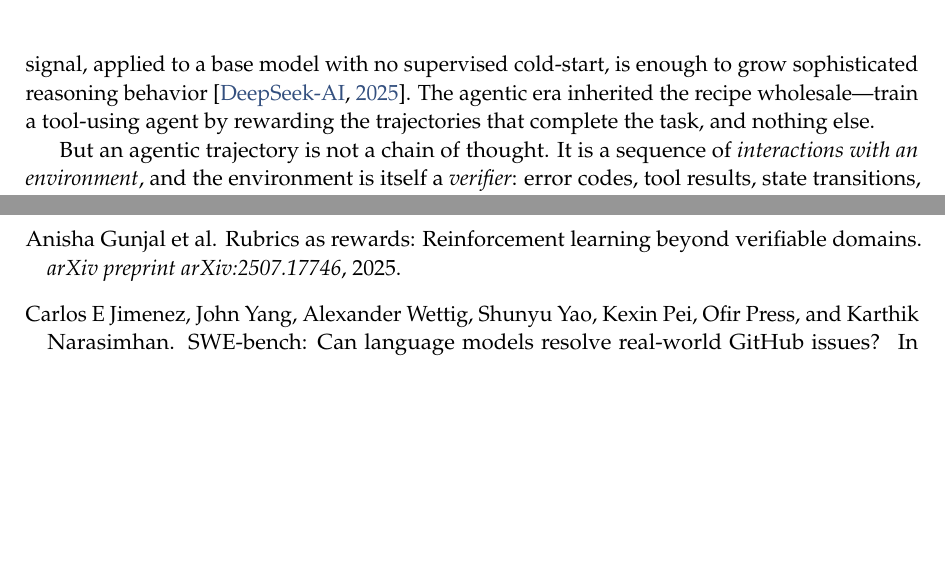
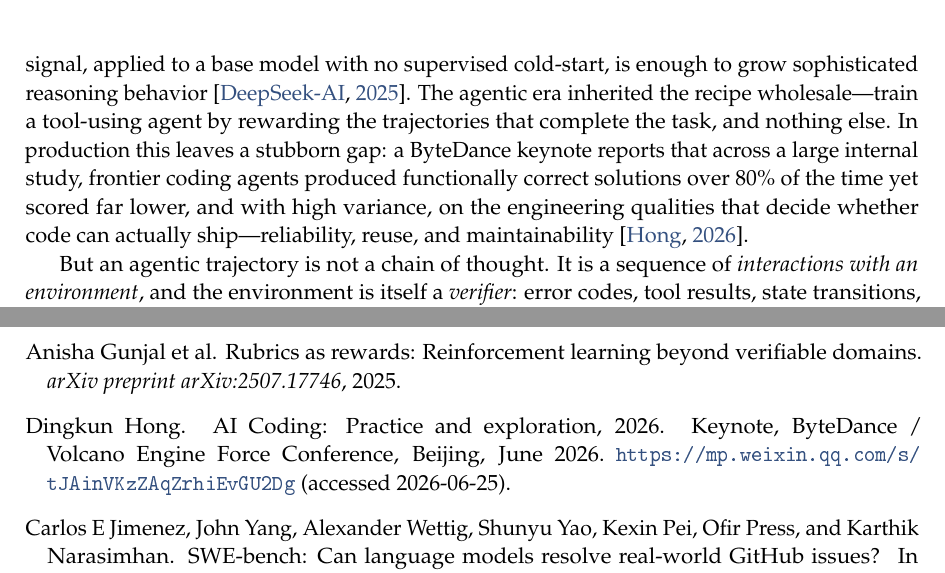
Before and after one commit to 19PINE-AI/rlvp, a LaTeX paper (paper/paper.tex, which reads paper/body.tex, paper/reference.bib): two parts of pages 2 and 16 of 17 before the commit and two parts of pages 2 and 17 of 17 after it, joined at a grey line, cut so that both start at the same text, the shorter picture padded with empty space. The pictures show the PDF file paper/paper.pdf that the author committed with the source.

Commit message:
intro: cite ByteDance keynote on the outcome-vs-deliverability gap
One sentence motivating the premise with a production-scale datapoint
(frontier coding agents >80% functionally correct but far lower, high
variance, on ship-quality axes); scoped to diagnosis, not method.

Co-Authored-By: Claude Opus 4.8 (1M context) <noreply@anthropic.com>

```diff
--- a/paper/body.tex
+++ b/paper/body.tex
@@ -1,6 +1,6 @@
 \section{Introduction}
 
-The recipe that produced the recent generation of reasoning models is disarmingly simple: sample a group of trajectories, reward the ones that solve the task, and push the policy toward them with a group-relative advantage. DeepSeek-R1-Zero showed that this outcome-only signal, applied to a base model with no supervised cold-start, is enough to grow sophisticated reasoning behavior~\citep{deepseekr1}. The agentic era inherited the recipe wholesale---train a tool-using agent by rewarding the trajectories that complete the task, and nothing else.
+The recipe that produced the recent generation of reasoning models is disarmingly simple: sample a group of trajectories, reward the ones that solve the task, and push the policy toward them with a group-relative advantage. DeepSeek-R1-Zero showed that this outcome-only signal, applied to a base model with no supervised cold-start, is enough to grow sophisticated reasoning behavior~\citep{deepseekr1}. The agentic era inherited the recipe wholesale---train a tool-using agent by rewarding the trajectories that complete the task, and nothing else. In production this leaves a stubborn gap: a {ByteDance} keynote reports that across a large internal study, frontier coding agents produced functionally correct solutions over 80\% of the time yet scored far lower, and with high variance, on the engineering qualities that decide whether code can actually ship---reliability, reuse, and maintainability~\citep{hong2025aicoding}.
 
 But an agentic trajectory is not a chain of thought. It is a sequence of \emph{interactions with an environment}, and the environment is itself a \emph{verifier}: error codes, tool results, state transitions, and pre/post-conditions are all machine-checkable intermediate signal. Reasoning RL had no such signal---you cannot verify a reasoning step mid-stream without redoing it---so outcome-only reward was not a choice but the only option. Agentic RL does have it, and throws it away. This is wasteful for two distinct reasons. First, a \emph{gradient} reason: group-relative methods such as GRPO estimate advantage by centering reward on the group mean~\citep{deepseekmath}, so when \emph{every} rollout in a group fails---the common case early in training on a hard task---the advantages are all zero and the update is dead. The outcome signal is silent exactly when the policy most needs shaping. Second, a \emph{safety} reason: the outcome reward is defined on the terminal state, so it is blind to harm that happens \emph{on the path}---an agent that deletes a production database and then rebuilds it ends in a correct state and is rewarded, even though the irreversible damage already occurred.
 
--- a/paper/reference.bib
+++ b/paper/reference.bib
@@ -133,3 +133,9 @@
   journal={International Conference on Learning Representations (ICLR)},
   year={2024}
 }
+@misc{hong2025aicoding,
+  title={{AI Coding}: Practice and exploration},
+  author={Hong, Dingkun},
+  year={2026},
+  note={Keynote, {ByteDance} / {Volcano Engine} Force Conference, Beijing, June 2026. \url{https://mp.weixin.qq.com/s/tJAinVKzZAqZrhiEvGU2Dg} (accessed 2026-06-25)}
+}
```
Also changed, not shown: paper/paper.pdf.
